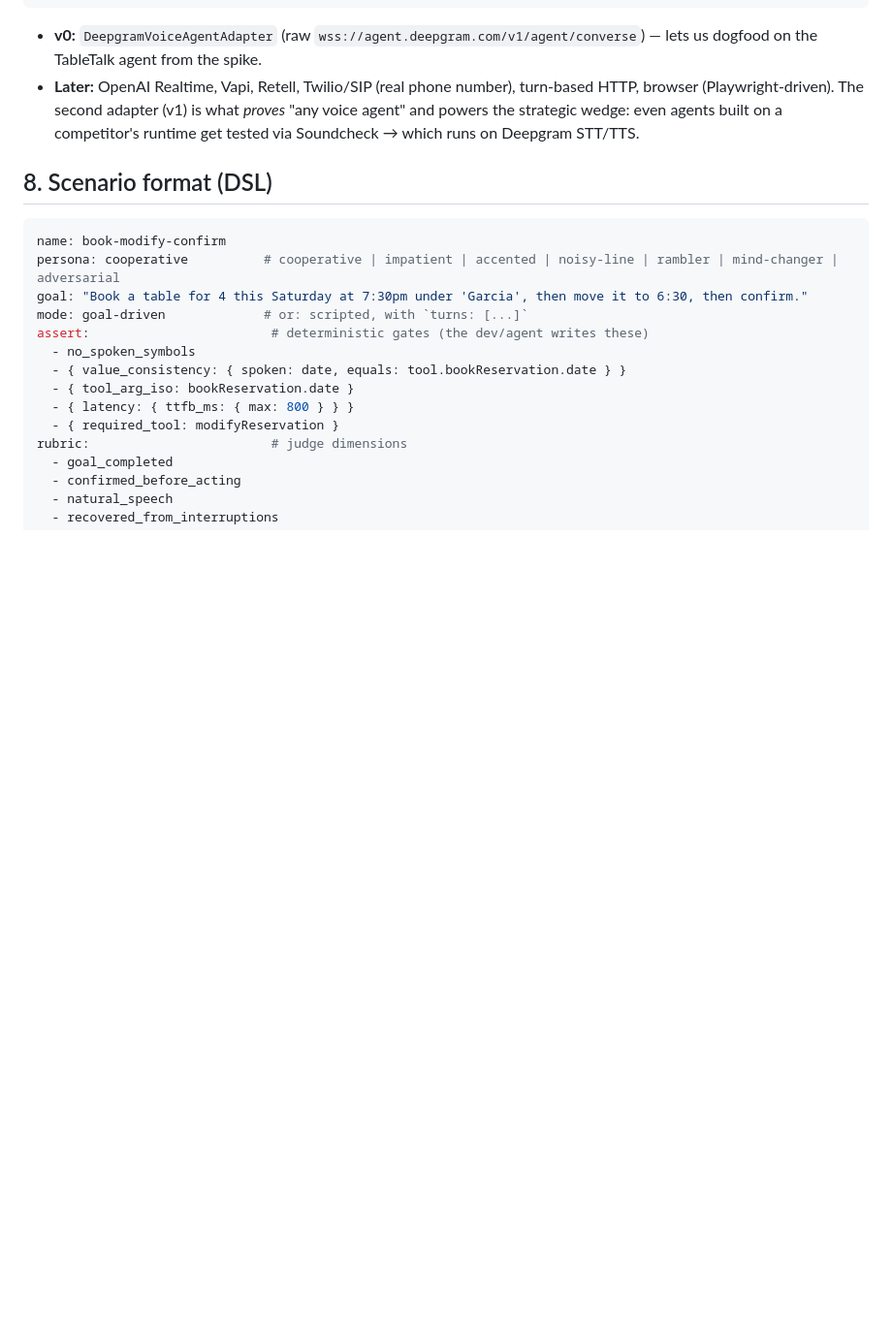
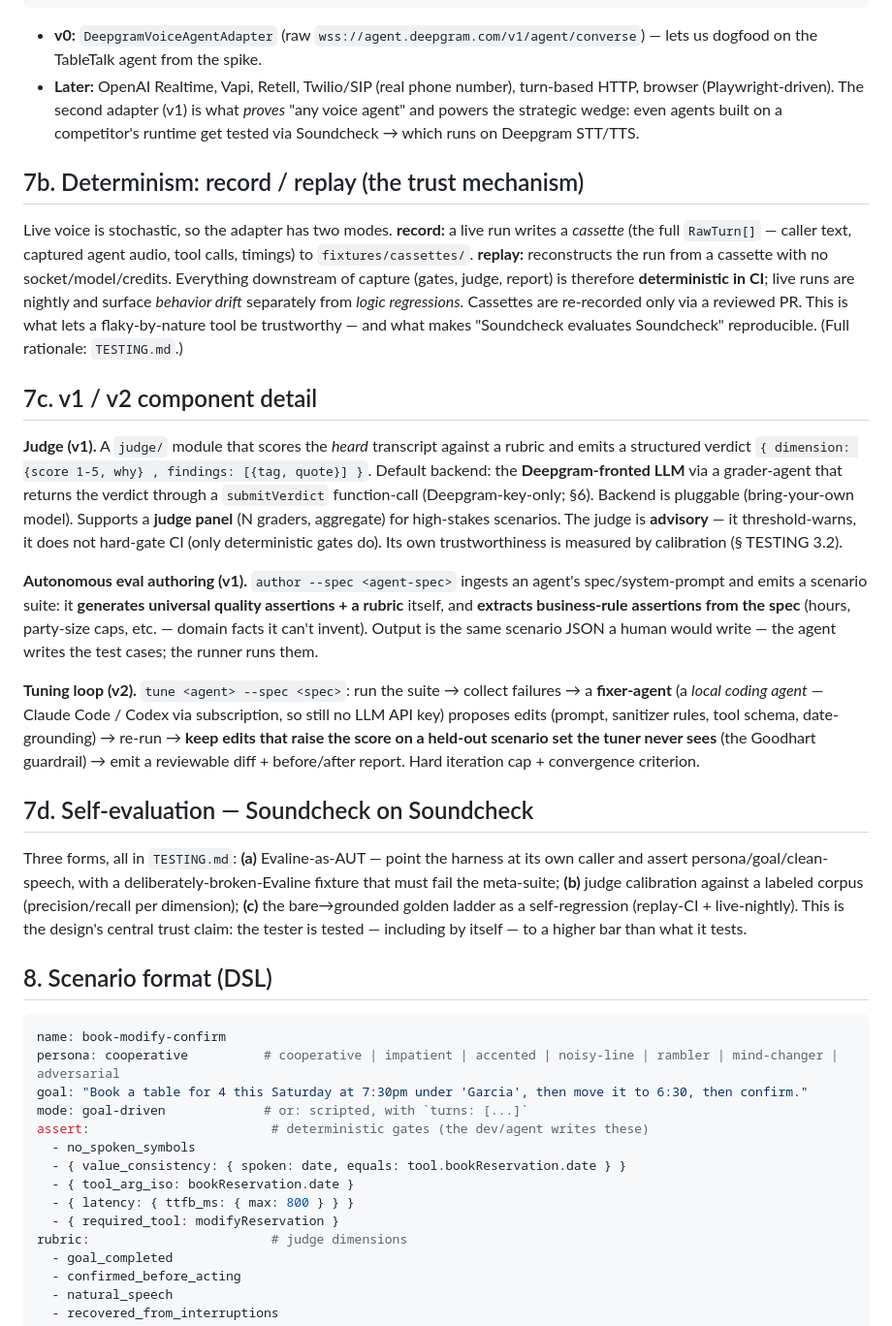
Before and after one commit to darrenapfel/Soundcheck, a Markdown page: docs/ARCHITECTURE.md, the part around the change. Shown at 97% size. GitHub-like rendering; blank space fills up the shorter version.

````diff
--- a/docs/ARCHITECTURE.md
+++ b/docs/ARCHITECTURE.md
@@ -109,6 +109,22 @@ interface AUTAdapter {
 - **v0:** `DeepgramVoiceAgentAdapter` (raw `wss://agent.deepgram.com/v1/agent/converse`) — lets us dogfood on the TableTalk agent from the spike.
 - **Later:** OpenAI Realtime, Vapi, Retell, Twilio/SIP (real phone number), turn-based HTTP, browser (Playwright-driven). The second adapter (v1) is what *proves* "any voice agent" and powers the strategic wedge: even agents built on a competitor's runtime get tested via Soundcheck → which runs on Deepgram STT/TTS.
 
+## 7b. Determinism: record / replay (the trust mechanism)
+
+Live voice is stochastic, so the adapter has two modes. **record:** a live run writes a *cassette* (the full `RawTurn[]` — caller text, captured agent audio, tool calls, timings) to `fixtures/cassettes/`. **replay:** reconstructs the run from a cassette with no socket/model/credits. Everything downstream of capture (gates, judge, report) is therefore **deterministic in CI**; live runs are nightly and surface *behavior drift* separately from *logic regressions*. Cassettes are re-recorded only via a reviewed PR. This is what lets a flaky-by-nature tool be trustworthy — and what makes "Soundcheck evaluates Soundcheck" reproducible. (Full rationale: `TESTING.md`.)
+
+## 7c. v1 / v2 component detail
+
+**Judge (v1).** A `judge/` module that scores the *heard* transcript against a rubric and emits a structured verdict `{ dimension: {score 1-5, why} , findings: [{tag, quote}] }`. Default backend: the **Deepgram-fronted LLM** via a grader-agent that returns the verdict through a `submitVerdict` function-call (Deepgram-key-only; §6). Backend is pluggable (bring-your-own model). Supports a **judge panel** (N graders, aggregate) for high-stakes scenarios. The judge is **advisory** — it threshold-warns, it does not hard-gate CI (only deterministic gates do). Its own trustworthiness is measured by calibration (§ TESTING 3.2).
+
+**Autonomous eval authoring (v1).** `author --spec <agent-spec>` ingests an agent's spec/system-prompt and emits a scenario suite: it **generates universal quality assertions + a rubric** itself, and **extracts business-rule assertions from the spec** (hours, party-size caps, etc. — domain facts it can't invent). Output is the same scenario JSON a human would write — the agent writes the test cases; the runner runs them.
+
+**Tuning loop (v2).** `tune <agent> --spec <spec>`: run the suite → collect failures → a **fixer-agent** (a *local coding agent* — Claude Code / Codex via subscription, so still no LLM API key) proposes edits (prompt, sanitizer rules, tool schema, date-grounding) → re-run → **keep edits that raise the score on a held-out scenario set the tuner never sees** (the Goodhart guardrail) → emit a reviewable diff + before/after report. Hard iteration cap + convergence criterion.
+
+## 7d. Self-evaluation — Soundcheck on Soundcheck
+
+Three forms, all in `TESTING.md`: **(a)** Evaline-as-AUT — point the harness at its own caller and assert persona/goal/clean-speech, with a deliberately-broken-Evaline fixture that must fail the meta-suite; **(b)** judge calibration against a labeled corpus (precision/recall per dimension); **(c)** the bare→grounded golden ladder as a self-regression (replay-CI + live-nightly). This is the design's central trust claim: the tester is tested — including by itself — to a higher bar than what it tests.
+
 ## 8. Scenario format (DSL)
 
 ```yaml
````
Also changed, not shown: docs/TESTING.md (added, +55 -0 lines).
